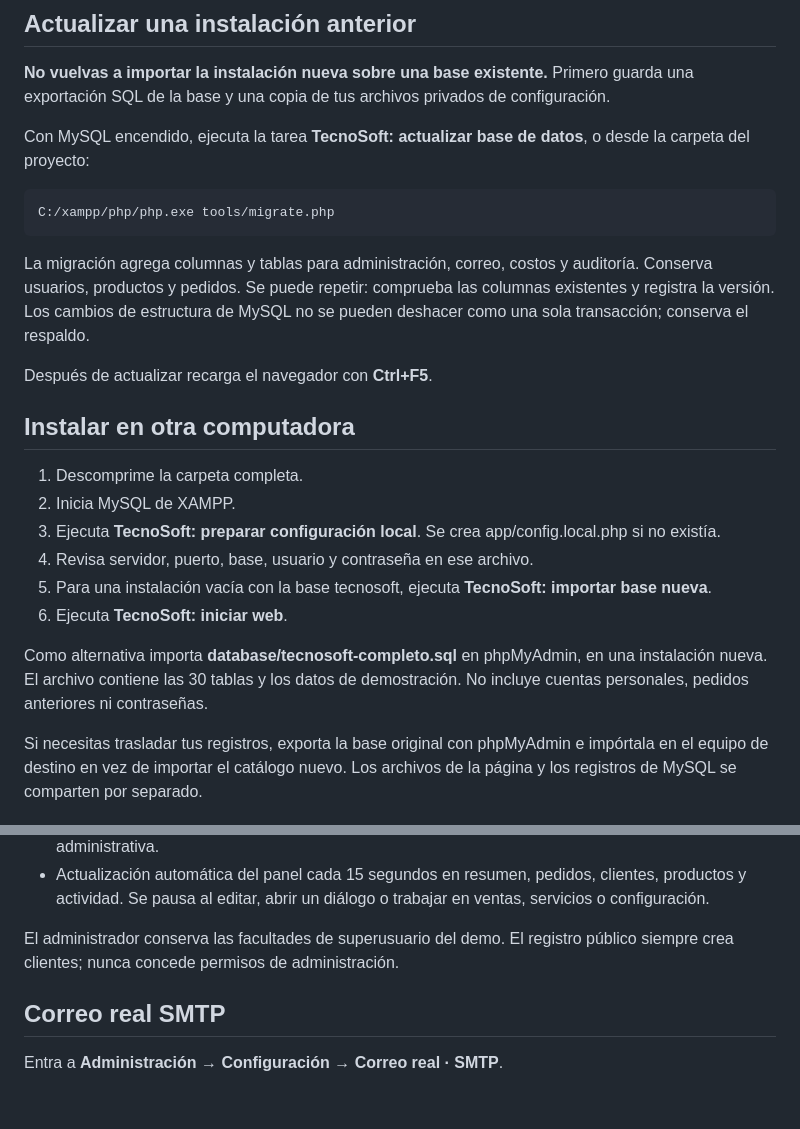
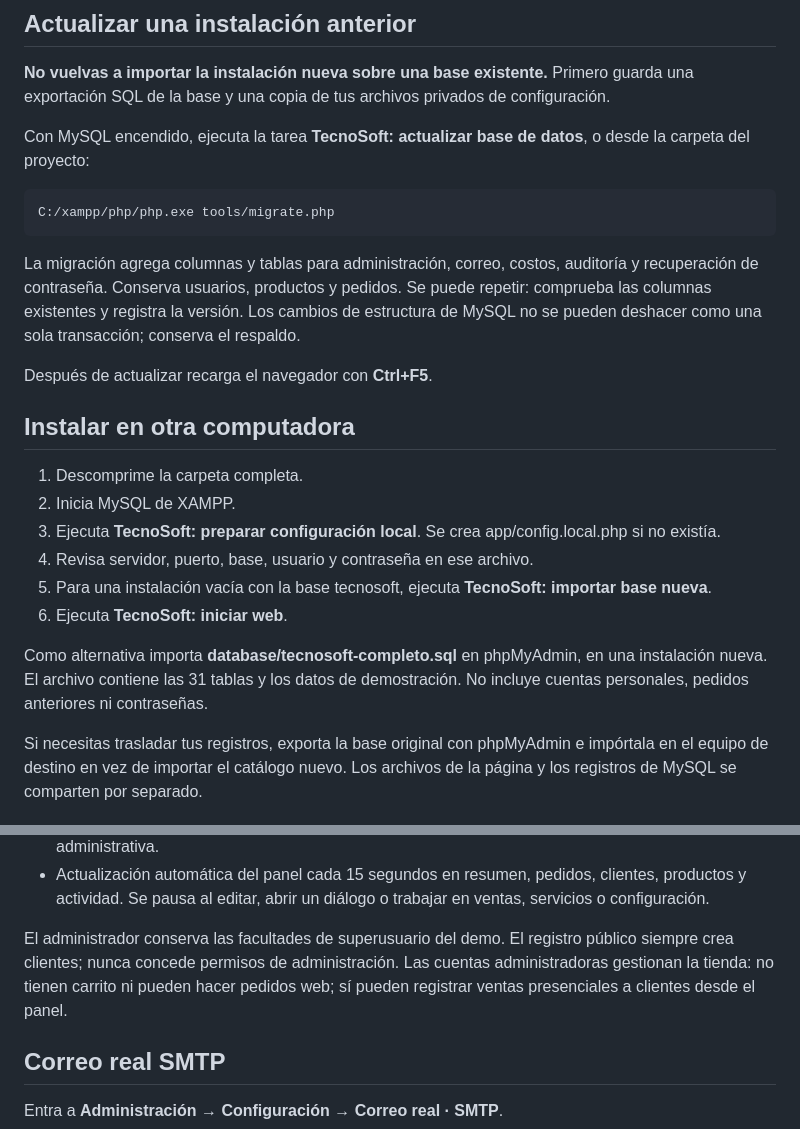
Before and after one commit to nexuspolo24-svg/tecnosoft, a Markdown page: tecnosoft-xampp/README.md, 2 parts joined by grey strips. GitHub-like rendering; blank space fills up the shorter version.

```diff
--- a/tecnosoft-xampp/README.md
+++ b/tecnosoft-xampp/README.md
@@ -20,7 +20,7 @@ Con MySQL encendido, ejecuta la tarea **TecnoSoft: actualizar base de datos**, o
 
     C:/xampp/php/php.exe tools/migrate.php
 
-La migración agrega columnas y tablas para administración, correo, costos y auditoría. Conserva usuarios, productos y pedidos. Se puede repetir: comprueba las columnas existentes y registra la versión. Los cambios de estructura de MySQL no se pueden deshacer como una sola transacción; conserva el respaldo.
+La migración agrega columnas y tablas para administración, correo, costos, auditoría y recuperación de contraseña. Conserva usuarios, productos y pedidos. Se puede repetir: comprueba las columnas existentes y registra la versión. Los cambios de estructura de MySQL no se pueden deshacer como una sola transacción; conserva el respaldo.
 
 Después de actualizar recarga el navegador con **Ctrl+F5**.
 
@@ -33,7 +33,7 @@ Después de actualizar recarga el navegador con **Ctrl+F5**.
 5. Para una instalación vacía con la base tecnosoft, ejecuta **TecnoSoft: importar base nueva**.
 6. Ejecuta **TecnoSoft: iniciar web**.
 
-Como alternativa importa **database/tecnosoft-completo.sql** en phpMyAdmin, en una instalación nueva. El archivo contiene las 30 tablas y los datos de demostración. No incluye cuentas personales, pedidos anteriores ni contraseñas.
+Como alternativa importa **database/tecnosoft-completo.sql** en phpMyAdmin, en una instalación nueva. El archivo contiene las 31 tablas y los datos de demostración. No incluye cuentas personales, pedidos anteriores ni contraseñas.
 
 Si necesitas trasladar tus registros, exporta la base original con phpMyAdmin e impórtala en el equipo de destino en vez de importar el catálogo nuevo. Los archivos de la página y los registros de MySQL se comparten por separado.
 
@@ -61,7 +61,7 @@ El comando solo concede el rol a una cuenta existente y activa. No crea contrase
 - Configuración de atención, costo de envío y correo SMTP; movimientos de inventario y auditoría administrativa.
 - Actualización automática del panel cada 15 segundos en resumen, pedidos, clientes, productos y actividad. Se pausa al editar, abrir un diálogo o trabajar en ventas, servicios o configuración.
 
-El administrador conserva las facultades de superusuario del demo. El registro público siempre crea clientes; nunca concede permisos de administración.
+El administrador conserva las facultades de superusuario del demo. El registro público siempre crea clientes; nunca concede permisos de administración. Las cuentas administradoras gestionan la tienda: no tienen carrito ni pueden hacer pedidos web; sí pueden registrar ventas presenciales a clientes desde el panel.
 
 ## Correo real SMTP
 
```
Also changed, not shown: other parts of tecnosoft-xampp/README.md (+25 -3 lines).
